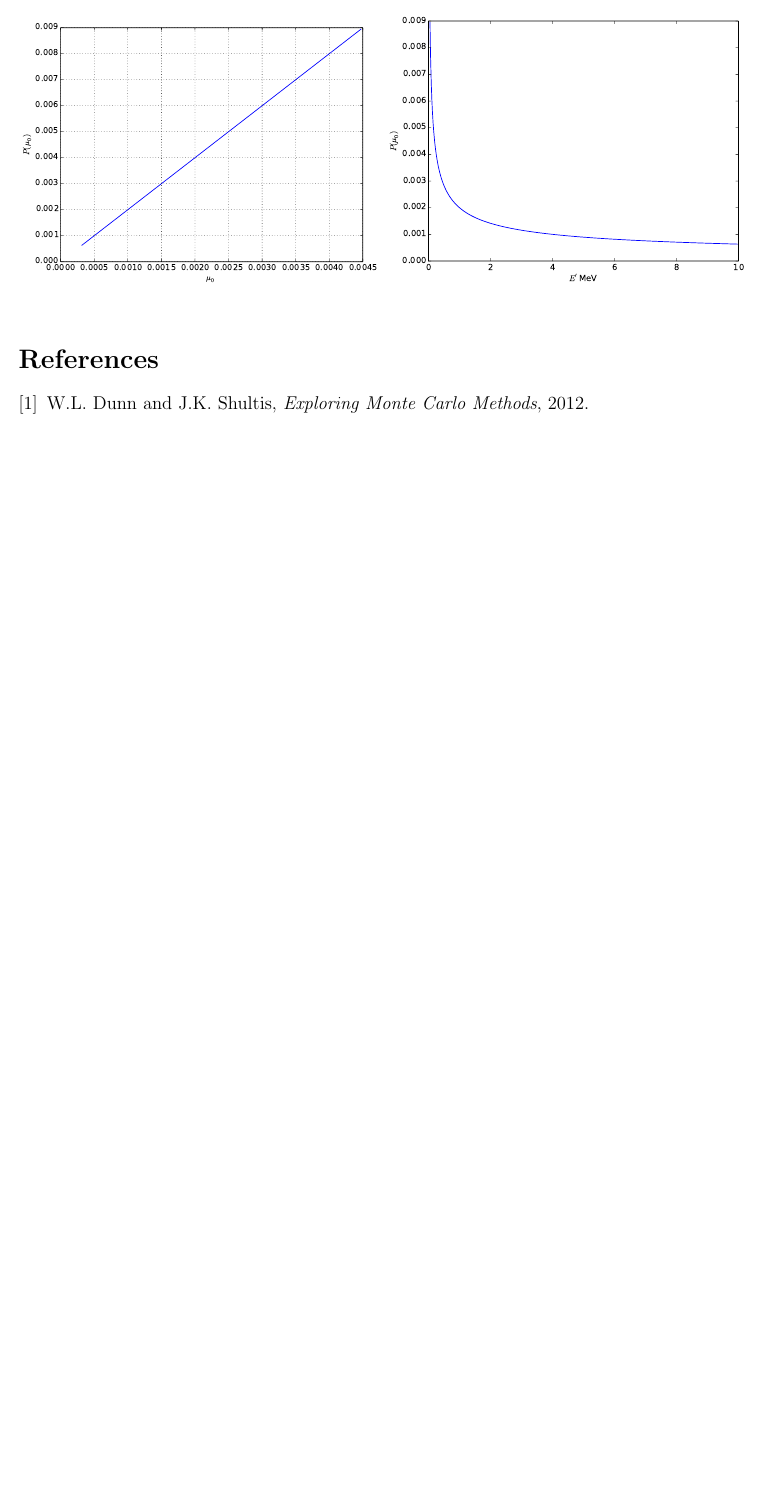
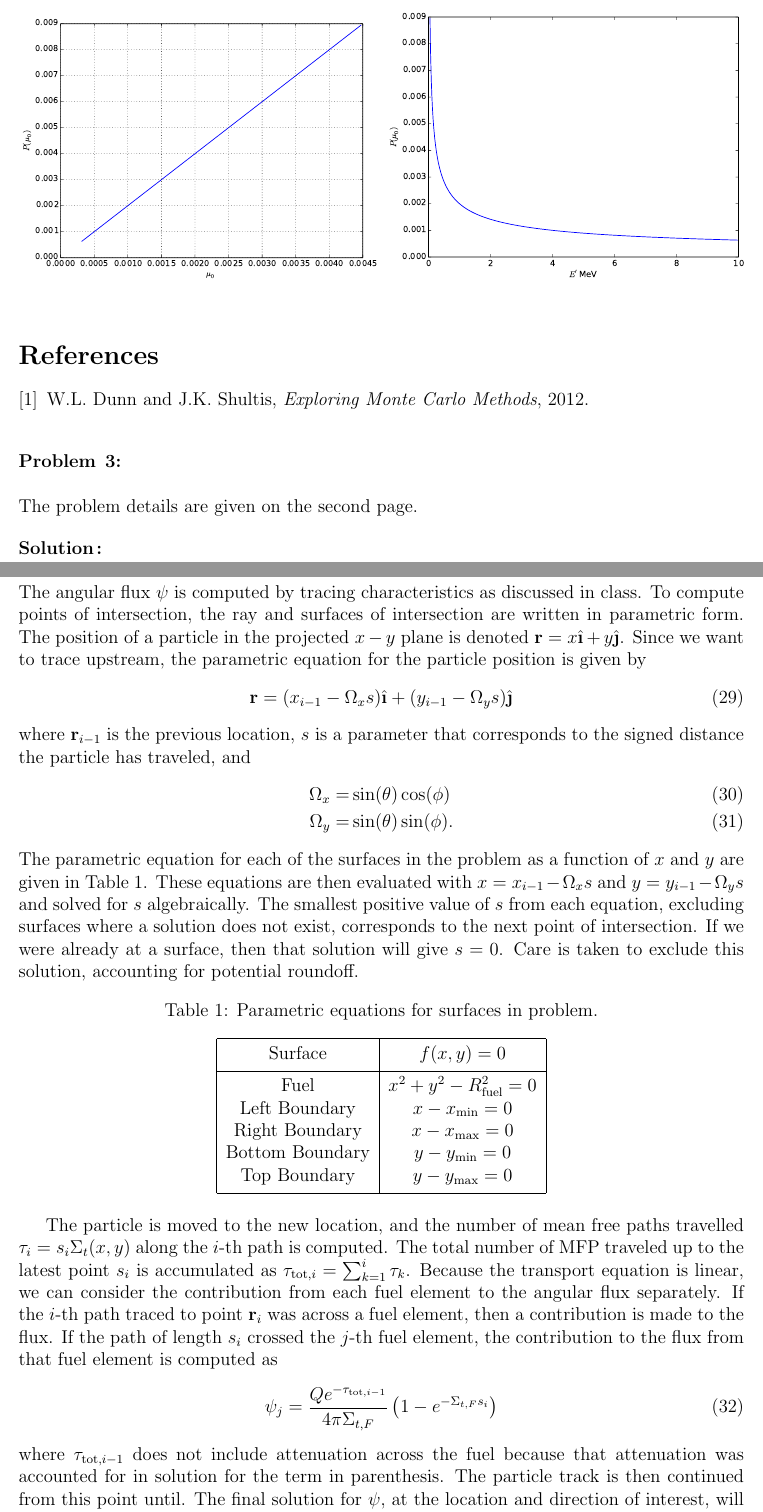
Before and after one commit to sbolding/nuen629, a LaTeX problem sheet (homework/hw1/hw1.tex): part of page 11 of 11 before the commit and two parts of pages 11 and 12 of 13 after it, the two joined at a grey line, cut so that both start at the same text, the shorter picture padded with empty space. Compiled offline with pdfLaTeX.

Commit message:
Added problem 3 descript

```diff
--- a/homework/hw1/hw1.tex
+++ b/homework/hw1/hw1.tex
@@ -43,6 +43,8 @@
 \usepackage{algpseudocode,algorithm}
 \usepackage{setspace}
 
+\newcommand{\ihat}{\ensuremath{\hat{\textbf{\i}}}}
+\newcommand{\jhat}{\ensuremath{\hat{\textbf{\j}}}}
 \newcommand{\lline}{\noindent\makebox[\linewidth]{\rule{\textwidth}{0.4pt}}}
 \newcommand{\N}{\mathbb{N}}
 \newcommand{\Z}{\mathbb{Z}}
@@ -295,3 +297,63 @@ are more likely to scatter to 1 eV.
 
 \end{thebibliography}
 
+\begin{problem}{3}
+The problem details are given on the second page.
+\end{problem}
+
+\begin{solution}
+
+\subsubsection*{Description of code}
+
+The angular flux $\psi$ is computed by tracing characteristics as discussed in class.  To
+compute points of intersection, the ray and surfaces of intersection are written in
+parametric form. The position of a particle in the projected $x-y$ plane is denoted
+$\mathbf{r} = x\ihat +
+y\jhat$. Since we want to trace upstream, the parametric equation for the particle
+position is given by
+\begin{equation}
+    \mathbf{r} = (x_{i-1}-\Omega_xs)\ihat + (y_{i-1} - \Omega_ys)\jhat
+\end{equation}
+where $\mathbf{r}_{i-1}$ is the previous location, $s$ is a parameter that corresponds
+to the signed distance the particle has traveled, and
+\begin{align}
+    \Omega_x =& \sin(\theta)\cos(\phi) \\
+    \Omega_y =& \sin(\theta)\sin(\phi).
+\end{align}
+The parametric equation for each of the surfaces in the problem as a function of $x$ and
+$y$ are given in Table~\ref{surfs}.  These equations are then evaluated with
+$x=x_{i-1}-\Omega_xs$ and $y=y_{i-1}-\Omega_ys$ and solved for $s$ algebraically.   The smallest positive value of
+$s$ from each equation, excluding surfaces where a solution does not exist,
+corresponds to the next point of intersection.  If we were already at a surface, then
+that solution will give $s=0$.  Care is taken to exclude this solution, accounting
+for potential roundoff.
+\begin{table}[h]
+    \centering
+    \caption{Parametric equations for surfaces in problem.\label{surfs}}
+    \begin{tabular}{|c|c|c|} \hline
+    Surface & $f(x,y)=0$ \\ \hline
+    Fuel    & $x^2 + y^2 - R_{\text{fuel}}^2=0$ \\
+    Left Boundary & $x - x_{\min}=0$ \\
+    Right Boundary & $x - x_{\max}=0$ \\
+    Bottom Boundary & $y - y_{\min}=0$ \\
+        Top Boundary & $y - y_{\max}=0$ \\ \hline
+    \end{tabular}
+\end{table}
+
+The particle is moved to the new location, and the number of mean free paths
+travelled $\tau_i=s_i\Sigma_{t}(x,y)$ along the $i$-th path is computed. The total number of MFP
+traveled up to the latest point $s_i$ is accumulated as
+$\tau_{\text{tot},i}=\sum_{k=1}^i \tau_k$. Because the transport equation is linear, we can consider the
+contribution from each fuel element to the angular flux separately. If the $i$-th path
+traced to point $\mathbf{r}_i$ was across a fuel element, then a contribution is made
+to the flux.  If the path of length $s_i$ crossed the $j$-th fuel element, the contribution to the flux from that fuel element is
+computed as
+\begin{equation}
+    \psi_j =
+    \frac{Qe^{-\tau_{\text{tot},i-1}}}{4\pi\Sigma_{t,F}}\left(1-e^{-\Sigma_{t,F}s_i}\right)
+\end{equation}
+where $\tau_{\text{tot},i-1}$ does not include attenuation across the fuel because
+that attenuation was accounted for in solution for the term in parenthesis. The
+particle track is then continued from this point until.  The final solution for $\psi$, at
+the location and direction of interest, will be
+\begin{equation}
```
Also changed, not shown: homework/hw1/hw1.pdf, homework/hw1/hw1.tex (14 more changed lines), 3 other files.
